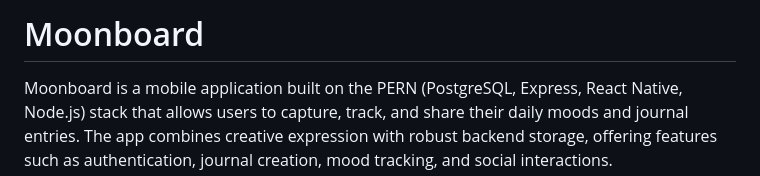
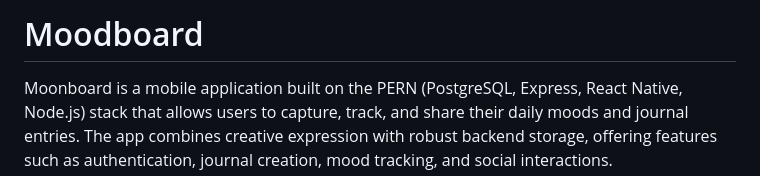
Before and after one commit to amirghari/Mood-Board, a Markdown page: README.md, the part around the change. Drawn GitHub-style.

Commit message:
Rwad me updated

```diff
--- a/README.md
+++ b/README.md
@@ -1,4 +1,4 @@
-# Moonboard
+# Moodboard
 
 Moonboard is a mobile application built on the PERN (PostgreSQL, Express, React Native, Node.js) stack that allows users to capture, track, and share their daily moods and journal entries. The app combines creative expression with robust backend storage, offering features such as authentication, journal creation, mood tracking, and social interactions.
 
```
